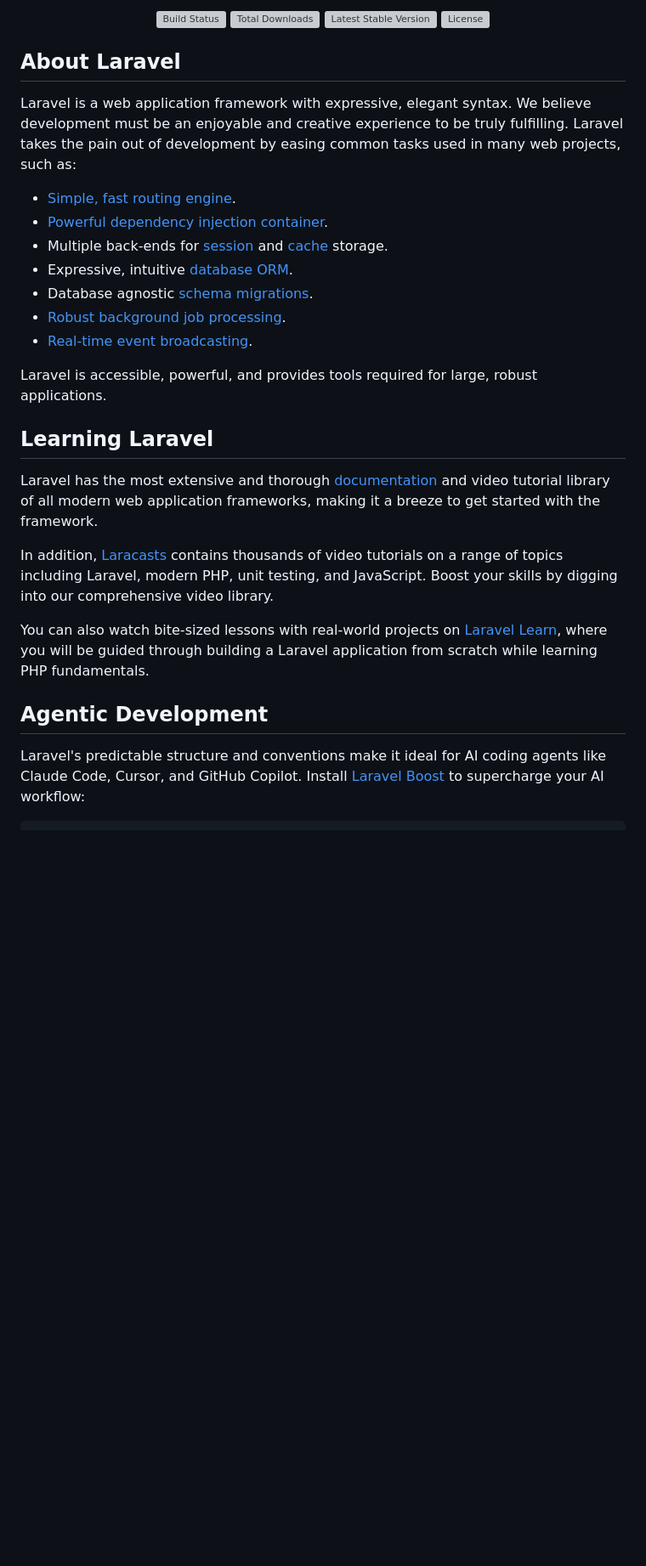
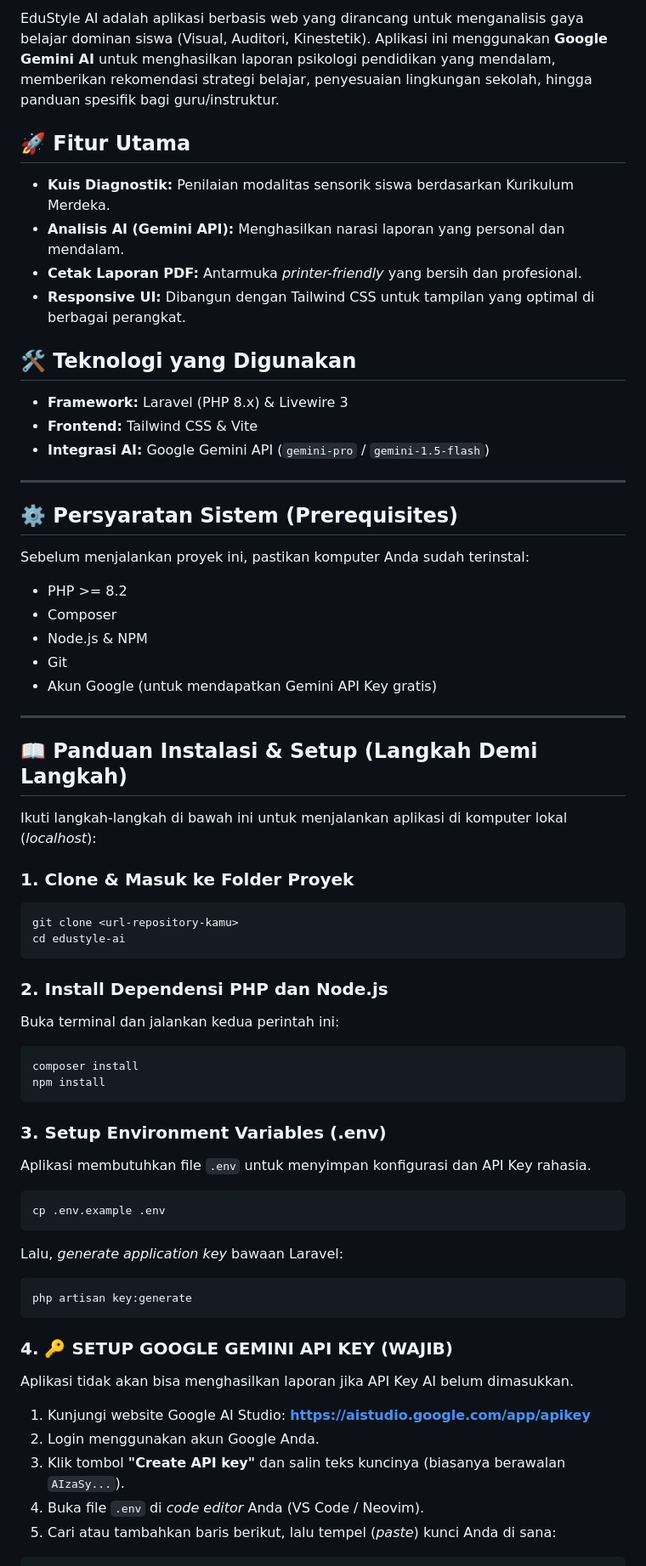
Before and after one commit to Hdumbs/Test_gaya_belajar, a Markdown page: README.md, the part around one of its changes. Shown at 85% size. Rendered like a GitHub page; blank space fills up the shorter version; grey boxes are pictures that could not be loaded.

Commit message:
feat: integrasi Gemini API, perbaikan layout cetak PDF, dan tambah README

````diff
--- a/README.md
+++ b/README.md
@@ -2,33 +2,62 @@
 
-<p align="center">
-<a href="https://github.com/laravel/framework/actions"><img src="https://github.com/laravel/framework/workflows/tests/badge.svg" alt="Build Status"></a>
-<a href="https://packagist.org/packages/laravel/framework"><img src="https://img.shields.io/packagist/dt/laravel/framework" alt="Total Downloads"></a>
-<a href="https://packagist.org/packages/laravel/framework"><img src="https://img.shields.io/packagist/v/laravel/framework" alt="Latest Stable Version"></a>
-<a href="https://packagist.org/packages/laravel/framework"><img src="https://img.shields.io/packagist/l/laravel/framework" alt="License"></a>
-</p>
+EduStyle AI adalah aplikasi berbasis web yang dirancang untuk menganalisis gaya belajar dominan siswa (Visual, Auditori, Kinestetik). Aplikasi ini menggunakan **Google Gemini AI** untuk menghasilkan laporan psikologi pendidikan yang mendalam, memberikan rekomendasi strategi belajar, penyesuaian lingkungan sekolah, hingga panduan spesifik bagi guru/instruktur.
 
-## About Laravel
+## 🚀 Fitur Utama
+- **Kuis Diagnostik:** Penilaian modalitas sensorik siswa berdasarkan Kurikulum Merdeka.
+- **Analisis AI (Gemini API):** Menghasilkan narasi laporan yang personal dan mendalam.
+- **Cetak Laporan PDF:** Antarmuka *printer-friendly* yang bersih dan profesional.
+- **Responsive UI:** Dibangun dengan Tailwind CSS untuk tampilan yang optimal di berbagai perangkat.
 
-Laravel is a web application framework with expressive, elegant syntax. We believe development must be an enjoyable and creative experience to be truly fulfilling. Laravel takes the pain out of development by easing common tasks used in many web projects, such as:
+## 🛠️ Teknologi yang Digunakan
+- **Framework:** Laravel (PHP 8.x) & Livewire 3
+- **Frontend:** Tailwind CSS & Vite
+- **Integrasi AI:** Google Gemini API (`gemini-pro` / `gemini-1.5-flash`)
 
-- [Simple, fast routing engine](https://laravel.com/docs/routing).
-- [Powerful dependency injection container](https://laravel.com/docs/container).
-- Multiple back-ends for [session](https://laravel.com/docs/session) and [cache](https://laravel.com/docs/cache) storage.
-- Expressive, intuitive [database ORM](https://laravel.com/docs/eloquent).
-- Database agnostic [schema migrations](https://laravel.com/docs/migrations).
-- [Robust background job processing](https://laravel.com/docs/queues).
-- [Real-time event broadcasting](https://laravel.com/docs/broadcasting).
+---
 
-Laravel is accessible, powerful, and provides tools required for large, robust applications.
+## ⚙️ Persyaratan Sistem (Prerequisites)
+Sebelum menjalankan proyek ini, pastikan komputer Anda sudah terinstal:
+- PHP >= 8.2
+- Composer
+- Node.js & NPM
+- Git
+- Akun Google (untuk mendapatkan Gemini API Key gratis)
 
-## Learning Laravel
+---
 
-Laravel has the most extensive and thorough [documentation](https://laravel.com/docs) and video tutorial library of all modern web application frameworks, making it a breeze to get started with the framework.
+## 📖 Panduan Instalasi & Setup (Langkah Demi Langkah)
 
-In addition, [Laracasts](https://laracasts.com) contains thousands of video tutorials on a range of topics including Laravel, modern PHP, unit testing, and JavaScript. Boost your skills by digging into our comprehensive video library.
+Ikuti langkah-langkah di bawah ini untuk menjalankan aplikasi di komputer lokal (*localhost*):
 
-You can also watch bite-sized lessons with real-world projects on [Laravel Learn](https://laravel.com/learn), where you will be guided through building a Laravel application from scratch while learning PHP fundamentals.
+### 1. Clone & Masuk ke Folder Proyek
+```bash
+git clone <url-repository-kamu>
+cd edustyle-ai
+```
 
-## Agentic Development
+### 2. Install Dependensi PHP dan Node.js
+Buka terminal dan jalankan kedua perintah ini:
+```bash
+composer install
+npm install
+```
 
-Laravel's predictable structure and conventions make it ideal for AI coding agents like Claude Code, Cursor, and GitHub Copilot. Install [Laravel Boost](https://laravel.com/docs/ai) to supercharge your AI workflow:
+### 3. Setup Environment Variables (.env)
+Aplikasi membutuhkan file `.env` untuk menyimpan konfigurasi dan API Key rahasia.
+```bash
+cp .env.example .env
+```
+Lalu, *generate application key* bawaan Laravel:
+```bash
+php artisan key:generate
+```
+
+### 4. 🔑 SETUP GOOGLE GEMINI API KEY (WAJIB)
+Aplikasi tidak akan bisa menghasilkan laporan jika API Key AI belum dimasukkan.
+
+1. Kunjungi website Google AI Studio: **[https://aistudio.google.com/app/apikey](https://aistudio.google.com/app/apikey)**
+2. Login menggunakan akun Google Anda.
+3. Klik tombol **"Create API key"** dan salin teks kuncinya (biasanya berawalan `AIzaSy...`).
+4. Buka file `.env` di *code editor* Anda (VS Code / Neovim).
+5. Cari atau tambahkan baris berikut, lalu tempel (*paste*) kunci Anda di sana:
+
````
Also changed, not shown: other parts of README.md (+23 -18 lines).
